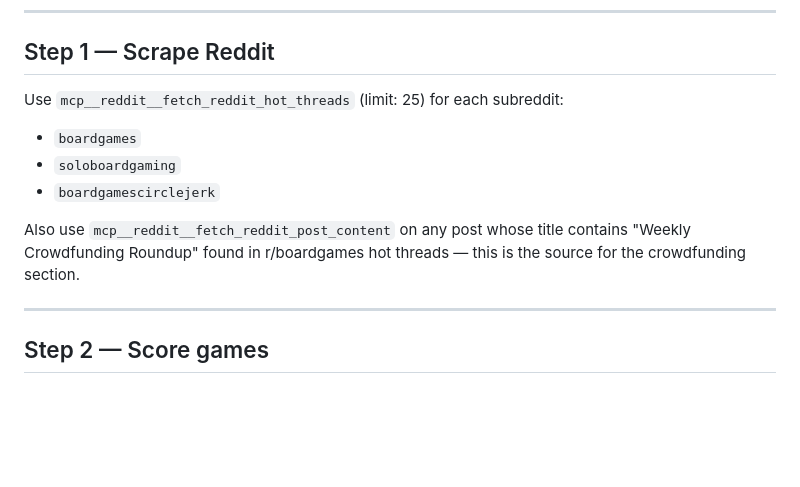
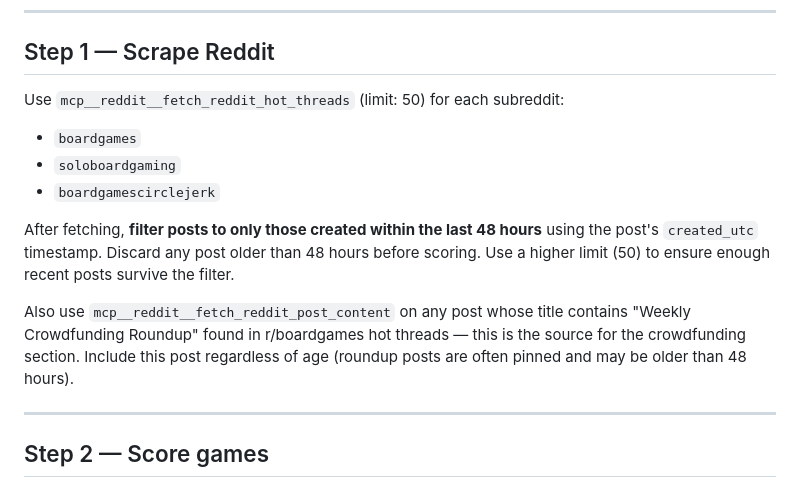
Before and after one commit to mattshoe/board-game-catalog, a Markdown page: .claude/commands/update-trending.md, the part around the change. Rendered like a GitHub page; blank space fills up the shorter version.

Commit message:
docs: filter reddit posts to last 48 hours before scoring

```diff
--- a/.claude/commands/update-trending.md
+++ b/.claude/commands/update-trending.md
@@ -45,12 +45,14 @@ Field reference:
 
 ## Step 1 — Scrape Reddit
 
-Use `mcp__reddit__fetch_reddit_hot_threads` (limit: 25) for each subreddit:
+Use `mcp__reddit__fetch_reddit_hot_threads` (limit: 50) for each subreddit:
 - `boardgames`
 - `soloboardgaming`
 - `boardgamescirclejerk`
 
-Also use `mcp__reddit__fetch_reddit_post_content` on any post whose title contains "Weekly Crowdfunding Roundup" found in r/boardgames hot threads — this is the source for the crowdfunding section.
+After fetching, **filter posts to only those created within the last 48 hours** using the post's `created_utc` timestamp. Discard any post older than 48 hours before scoring. Use a higher limit (50) to ensure enough recent posts survive the filter.
+
+Also use `mcp__reddit__fetch_reddit_post_content` on any post whose title contains "Weekly Crowdfunding Roundup" found in r/boardgames hot threads — this is the source for the crowdfunding section. Include this post regardless of age (roundup posts are often pinned and may be older than 48 hours).
 
 ---
 
```
